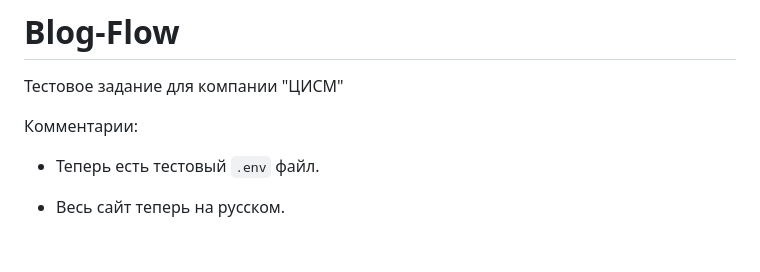
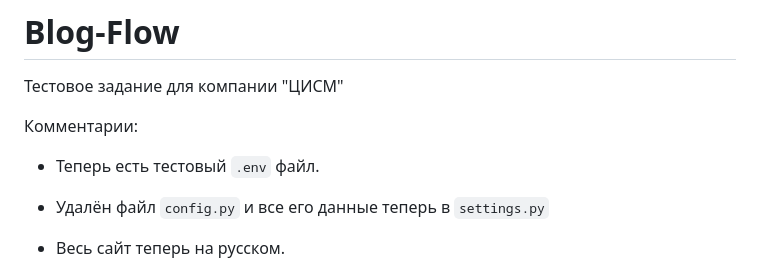
Before and after one commit to geoCrock/Blog-Flow, a Markdown page: README.md, the part around the change. Drawn GitHub-style; blank space fills up the shorter version.

```diff
--- a/README.md
+++ b/README.md
@@ -4,6 +4,8 @@
 Комментарии:
 
 - Теперь есть тестовый `.env` файл.
+
+- Удалён файл `config.py` и все его данные теперь в `settings.py`
 
 - Весь сайт теперь на русском.
 
```
